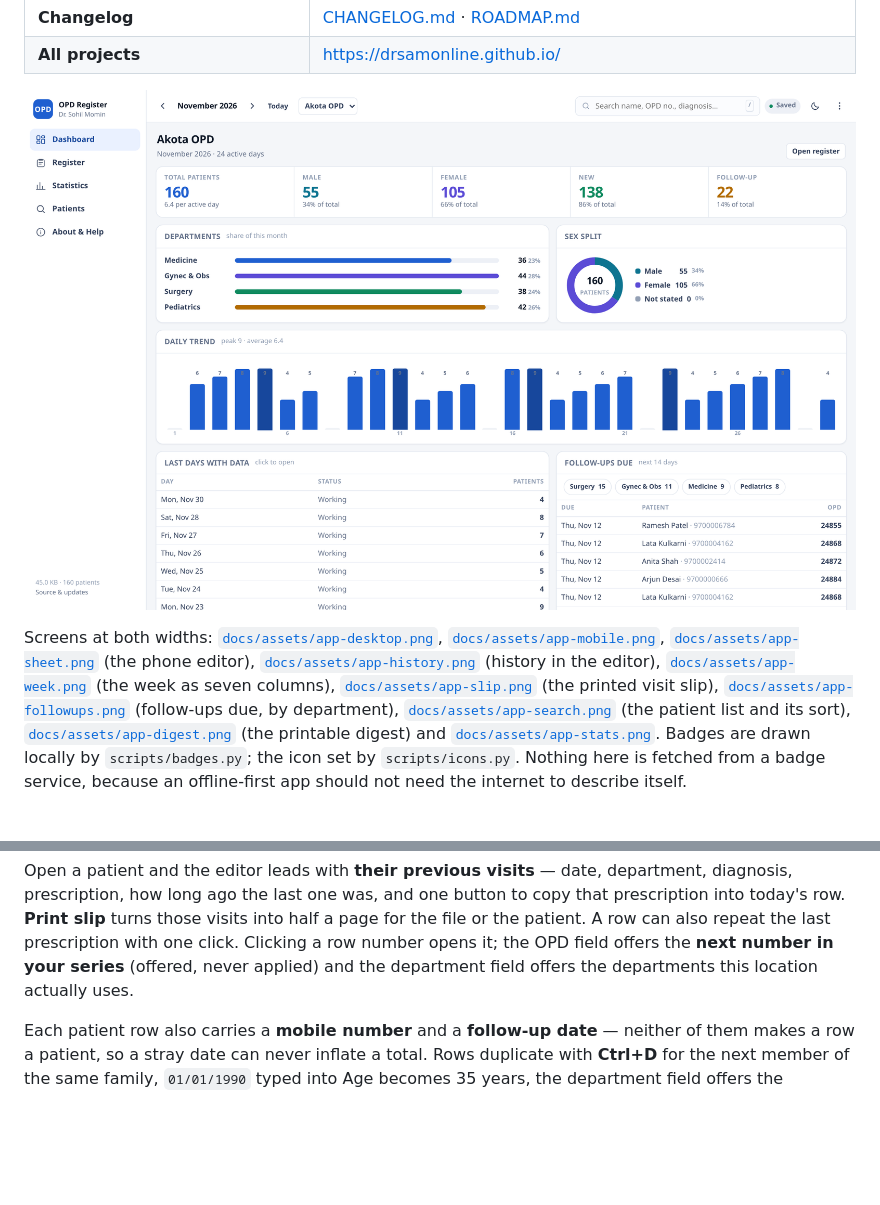
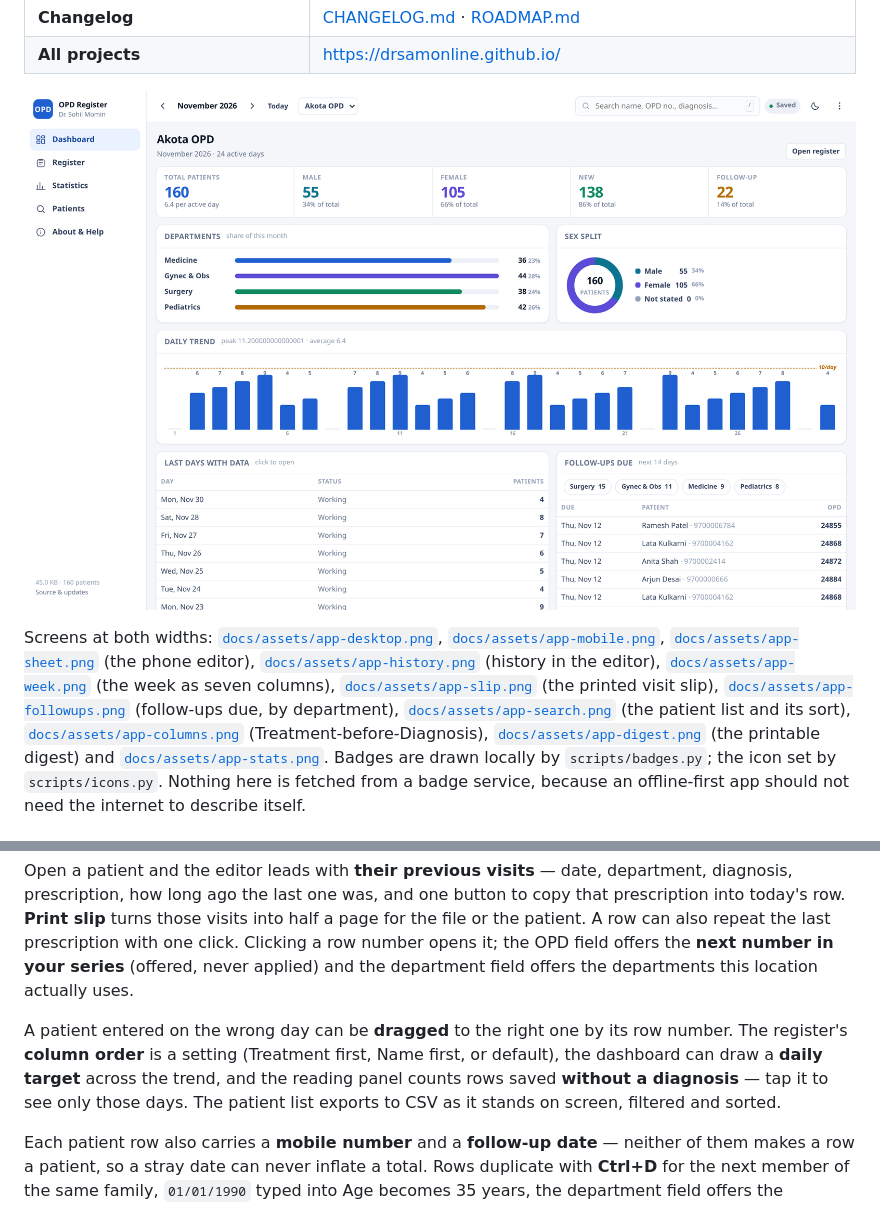
Before and after one commit to drsamonline/app-opd-register, a Markdown page: README.md, 2 parts joined by grey strips. Rendered like a GitHub page; pictures changed too: docs/shot.png; blank space fills up the shorter version.

```diff
--- a/README.md
+++ b/README.md
@@ -39,6 +39,7 @@ Screens at both widths: [`docs/assets/app-desktop.png`](docs/assets/app-desktop.
 [`docs/assets/app-slip.png`](docs/assets/app-slip.png) (the printed visit slip),
 [`docs/assets/app-followups.png`](docs/assets/app-followups.png) (follow-ups due, by department),
 [`docs/assets/app-search.png`](docs/assets/app-search.png) (the patient list and its sort),
+[`docs/assets/app-columns.png`](docs/assets/app-columns.png) (Treatment-before-Diagnosis),
 [`docs/assets/app-digest.png`](docs/assets/app-digest.png) (the printable digest) and
 [`docs/assets/app-stats.png`](docs/assets/app-stats.png). Badges are drawn locally by
 `scripts/badges.py`; the icon set by `scripts/icons.py`. Nothing here is fetched from a
@@ -75,6 +76,12 @@ prescription into today's row. **Print slip** turns those visits into half a pag
 file or the patient. A row can also repeat the last prescription with one click. Clicking
 a row number opens it; the OPD field offers the **next number in your series** (offered, never
 applied) and the department field offers the departments this location actually uses.
+
+A patient entered on the wrong day can be **dragged** to the right one by its row number.
+The register's **column order** is a setting (Treatment first, Name first, or default), the
+dashboard can draw a **daily target** across the trend, and the reading panel counts rows
+saved **without a diagnosis** — tap it to see only those days. The patient list exports to
+CSV as it stands on screen, filtered and sorted.
 
 Each patient row also carries a **mobile number** and a **follow-up date** — neither of them
 makes a row a patient, so a stray date can never inflate a total. Rows duplicate with
```
Also changed, not shown: CHANGELOG.md (+25 -0 lines), ROADMAP.md (+3 -0 lines), docs/assets/app-columns.png (added), docs/assets/app-desktop.png, docs/assets/app-search.png, 9 other files.
